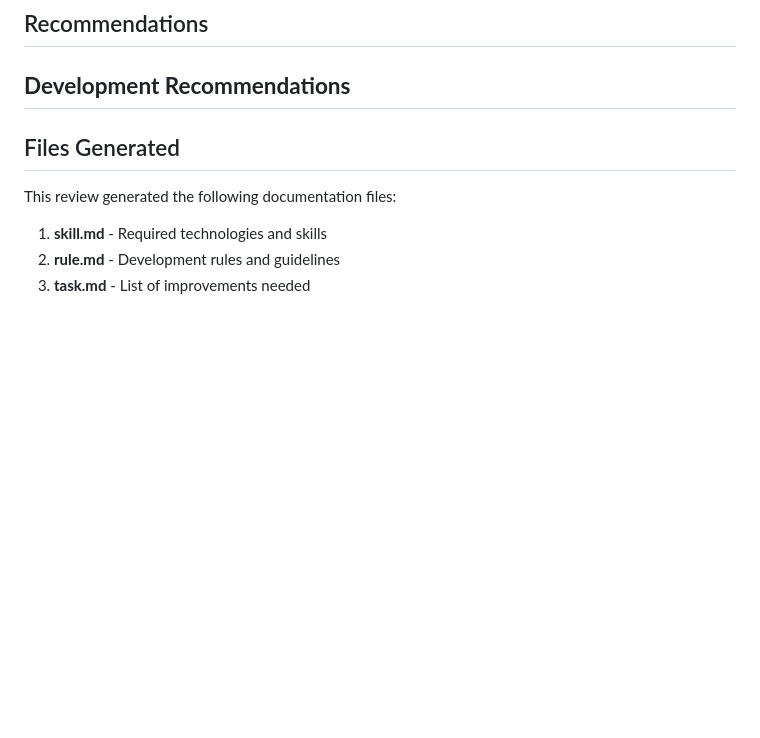
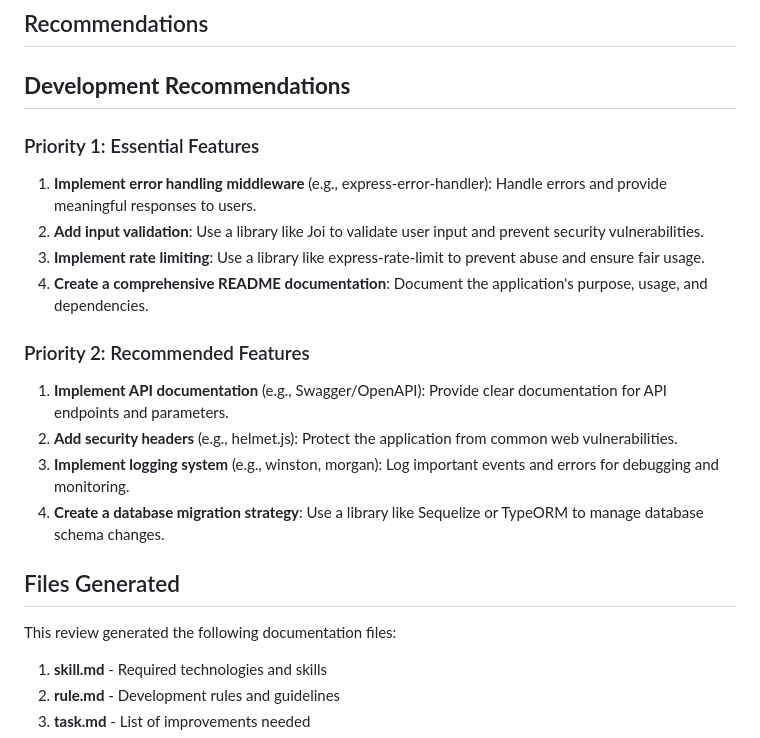
Before and after one commit to THE-OM-PAWAR/XO, a Markdown page: documentation.md, the part around one of its changes. Rendered like a GitHub page; blank space fills up the shorter version.

```diff
--- a/documentation.md
+++ b/documentation.md
@@ -70,7 +62,21 @@ The XO repository appears to be a Node.js application that provides a simple API
 ## Recommendations
 
 **Development Recommendations**
------------------------------
+------------------------------
+
+### Priority 1: Essential Features
+
+1. **Implement error handling middleware** (e.g., express-error-handler): Handle errors and provide meaningful responses to users.
+2. **Add input validation**: Use a library like Joi to validate user input and prevent security vulnerabilities.
+3. **Implement rate limiting**: Use a library like express-rate-limit to prevent abuse and ensure fair usage.
+4. **Create a comprehensive README documentation**: Document the application's purpose, usage, and dependencies.
+
+### Priority 2: Recommended Features
+
+1. **Implement API documentation** (e.g., Swagger/OpenAPI): Provide clear documentation for API endpoints and parameters.
+2. **Add security headers** (e.g., helmet.js): Protect the application from common web vulnerabilities.
+3. **Implement logging system** (e.g., winston, morgan): Log important events and errors for debugging and monitoring.
+4. **Create a database migration strategy**: Use a library like Sequelize or TypeORM to manage database schema changes.
 
 
 
```
Also changed, not shown: other parts of documentation.md (+38 -46 lines).
